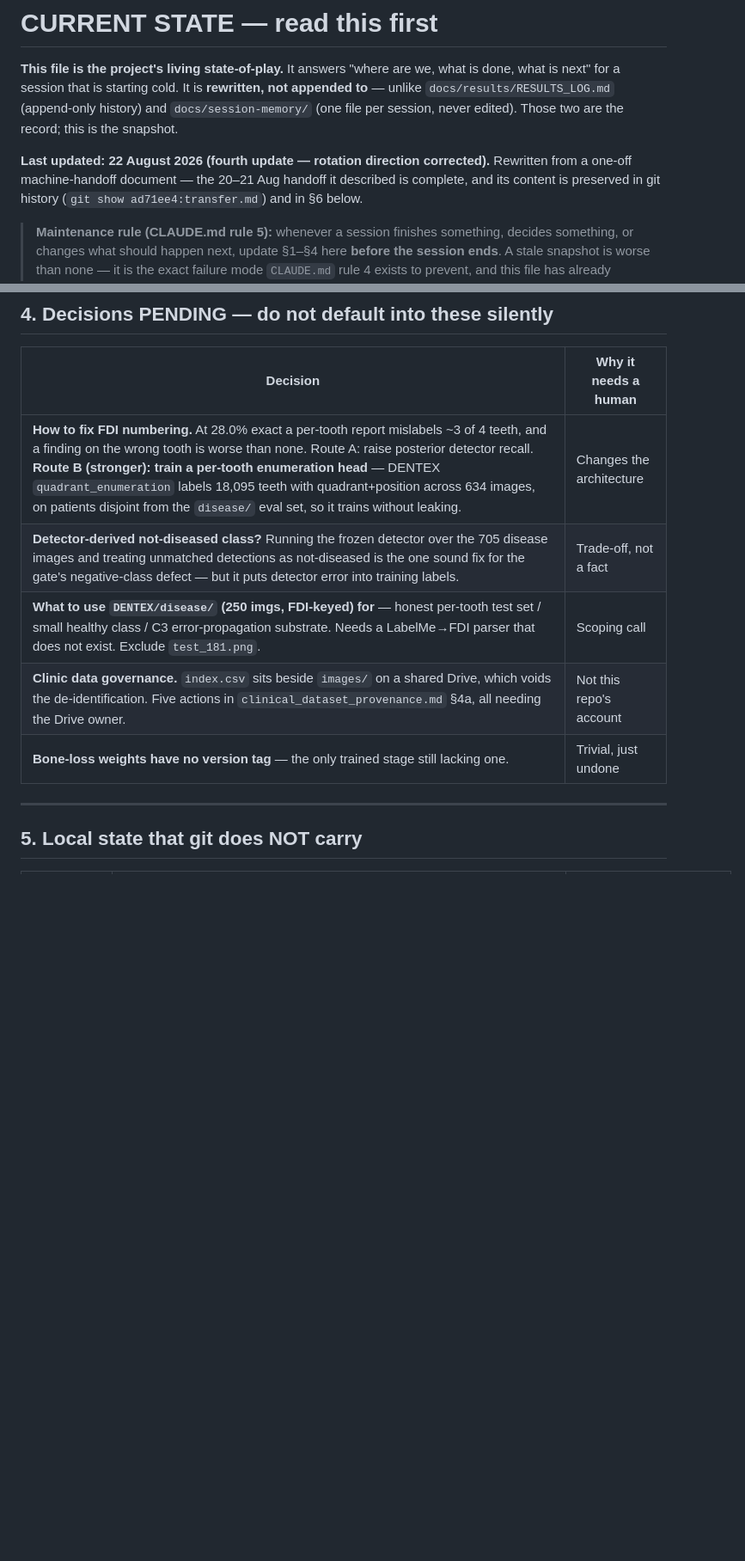
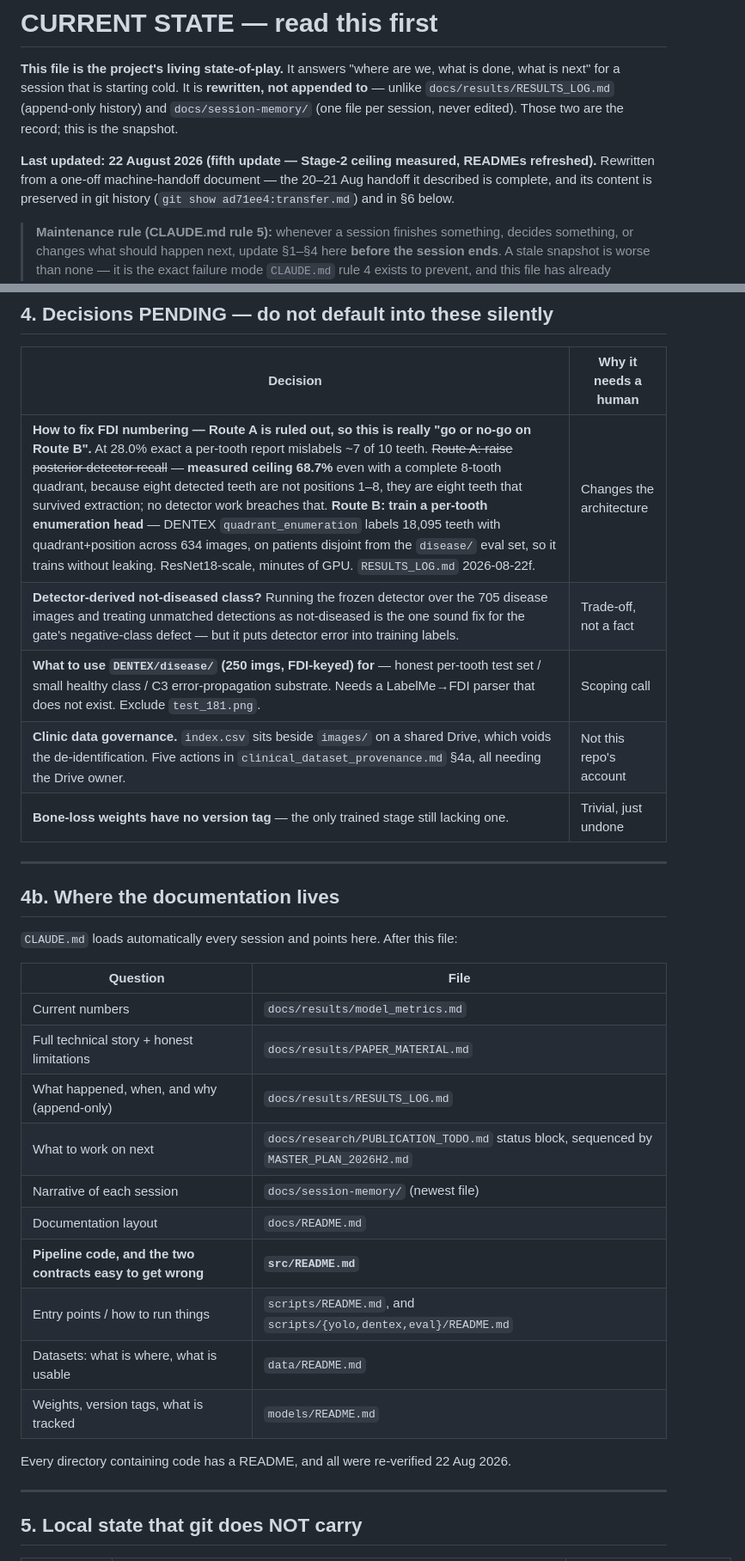
Before and after one commit to csdeepak/An-Intelligent-Dental-Assisting-System-for-Dentists-in-Cavity-and-Periodontal-Disease-Detection, a Markdown page: transfer.md, 2 parts joined by grey strips. Shown at 86% size. Drawn GitHub-style; blank space fills up the shorter version.

Commit message:
docs: record the Stage-2 ceiling and add a documentation map (rule 5)
Route A (raise detector recall) is ruled out by measurement, not opinion: 68.7%
even with a complete quadrant. The pending decision is now go/no-go on the
enumeration head, not a choice between two live options.

Adds §4b mapping every question a cold session might have to the file that
answers it, now that each code directory documents itself.

Co-Authored-By: Claude Opus 5 <noreply@anthropic.com>

```diff
--- a/transfer.md
+++ b/transfer.md
@@ -5,7 +5,7 @@ what is next" for a session that is starting cold. It is **rewritten, not append
 unlike `docs/results/RESULTS_LOG.md` (append-only history) and `docs/session-memory/`
 (one file per session, never edited). Those two are the record; this is the snapshot.
 
-**Last updated: 22 August 2026 (fourth update — rotation direction corrected).** Rewritten from a one-off machine-handoff document — the
+**Last updated: 22 August 2026 (fifth update — Stage-2 ceiling measured, READMEs refreshed).** Rewritten from a one-off machine-handoff document — the
 20–21 Aug handoff it described is complete, and its content is preserved in git history
 (`git show ad71ee4:transfer.md`) and in §6 below.
 
@@ -99,11 +99,32 @@ long pole."
 
 | Decision | Why it needs a human |
 |---|---|
-| **How to fix FDI numbering.** At 28.0% exact a per-tooth report mislabels ~3 of 4 teeth, and a finding on the wrong tooth is worse than none. Route A: raise posterior detector recall. **Route B (stronger): train a per-tooth enumeration head** — DENTEX `quadrant_enumeration` labels 18,095 teeth with quadrant+position across 634 images, on patients disjoint from the `disease/` eval set, so it trains without leaking. | Changes the architecture |
+| **How to fix FDI numbering — Route A is ruled out, so this is really "go or no-go on Route B".** At 28.0% exact a per-tooth report mislabels ~7 of 10 teeth. ~~Route A: raise posterior detector recall~~ — **measured ceiling 68.7%** even with a complete 8-tooth quadrant, because eight detected teeth are not positions 1–8, they are eight teeth that survived extraction; no detector work breaches that. **Route B: train a per-tooth enumeration head** — DENTEX `quadrant_enumeration` labels 18,095 teeth with quadrant+position across 634 images, on patients disjoint from the `disease/` eval set, so it trains without leaking. ResNet18-scale, minutes of GPU. `RESULTS_LOG.md` 2026-08-22f. | Changes the architecture |
 | **Detector-derived not-diseased class?** Running the frozen detector over the 705 disease images and treating unmatched detections as not-diseased is the one sound fix for the gate's negative-class defect — but it puts detector error into training labels. | Trade-off, not a fact |
 | **What to use `DENTEX/disease/` (250 imgs, FDI-keyed) for** — honest per-tooth test set / small healthy class / C3 error-propagation substrate. Needs a LabelMe→FDI parser that does not exist. Exclude `test_181.png`. | Scoping call |
 | **Clinic data governance.** `index.csv` sits beside `images/` on a shared Drive, which voids the de-identification. Five actions in `clinical_dataset_provenance.md` §4a, all needing the Drive owner. | Not this repo's account |
 | **Bone-loss weights have no version tag** — the only trained stage still lacking one. | Trivial, just undone |
+
+---
+
+## 4b. Where the documentation lives
+
+`CLAUDE.md` loads automatically every session and points here. After this file:
+
+| Question | File |
+|---|---|
+| Current numbers | `docs/results/model_metrics.md` |
+| Full technical story + honest limitations | `docs/results/PAPER_MATERIAL.md` |
+| What happened, when, and why (append-only) | `docs/results/RESULTS_LOG.md` |
+| What to work on next | `docs/research/PUBLICATION_TODO.md` status block, sequenced by `MASTER_PLAN_2026H2.md` |
+| Narrative of each session | `docs/session-memory/` (newest file) |
+| Documentation layout | `docs/README.md` |
+| **Pipeline code, and the two contracts easy to get wrong** | **`src/README.md`** |
+| Entry points / how to run things | `scripts/README.md`, and `scripts/{yolo,dentex,eval}/README.md` |
+| Datasets: what is where, what is usable | `data/README.md` |
+| Weights, version tags, what is tracked | `models/README.md` |
+
+Every directory containing code has a README, and all were re-verified 22 Aug 2026.
 
 ---
 
```
